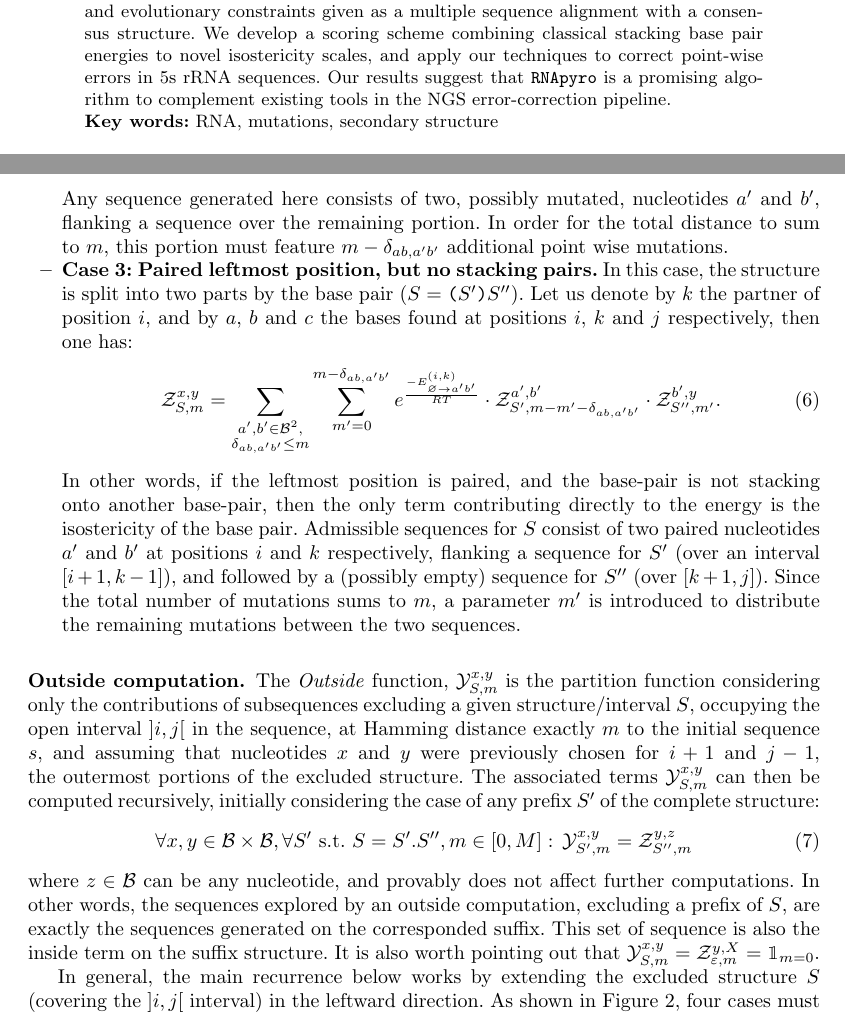
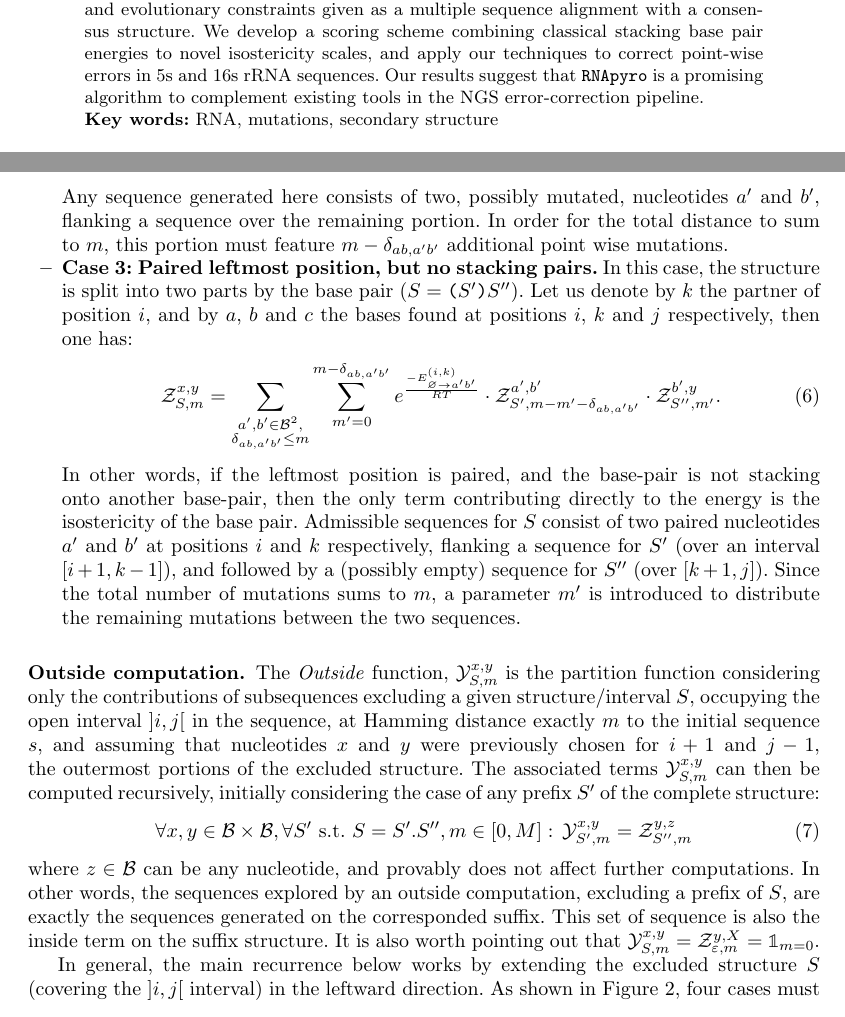
Before and after one commit to McGill-CSB/RNApyro, a LaTeX thesis (JCB/main_RNAPyro_JCB.tex, which reads JCB/macros.tex, JCB/methods_JCB.tex): two parts of pages 2 and 7 of 16 before the commit and two parts of pages 1 and 6 of 15 after it, joined at a grey line, cut so that both start at the same text. Compiled offline with pdfLaTeX.

Commit message:
Made the paper 'Arxiv-friendly'

```diff
--- a/JCB/macros.tex
+++ b/JCB/macros.tex
@@ -65,7 +65,7 @@
 %%%%%%%%%%%% Comments macros %%%%%%%%%%%%%%%%%%%%%
 
 \newcommand{\ShowTODO}[1]{{#1}}
-%\renewcommand{\ShowTODO}[1]{}
+\renewcommand{\ShowTODO}[1]{}
 
 \newcommand{\TODO}[2]{\ShowTODO{\todo[inline, linecolor=#1, backgroundcolor=#1!60!white,bordercolor=#1]{#2}}}
 \newcommand{\Discussion}[1]{\footnote{#1}}
--- a/JCB/main_RNAPyro_JCB.tex
+++ b/JCB/main_RNAPyro_JCB.tex
@@ -11,7 +11,8 @@
 \usepackage{epstopdf}
 \usepackage{xspace}
 \usepackage{relsize}
-\usepackage{bbm}
+%\usepackage{bbm}
+\usepackage{bbold}
 \usepackage[numbers]{natbib}
 \usepackage[colorinlistoftodos,textsize=small]{todonotes}
 
@@ -75,7 +76,7 @@ likelihood of a sequence to a given structure and RNA family.\\
 In this paper, we introduce \RNApyro, an efficient linear-time and space inside-outside algorithm that computes exact mutational
 probabilities under secondary structure and evolutionary constraints given as a multiple sequence alignment with a consensus structure.
 We develop a scoring scheme combining classical stacking base pair energies to novel isostericity scales, and apply our techniques
-to correct point-wise errors in 5s rRNA sequences. Our results suggest that \RNApyro is a promising algorithm to complement existing
+to correct point-wise errors in 5s and 16s rRNA sequences. Our results suggest that \RNApyro is a promising algorithm to complement existing
 tools in the NGS error-correction pipeline.
 
 \noindent
--- a/JCB/methods_JCB.tex
+++ b/JCB/methods_JCB.tex
@@ -155,7 +155,7 @@ The associated terms $\Y{\Struct}{m}{x,y}$ can then be computed recursively, ini
 \end{equation}
 where $z\in\B$ can be any nucleotide, and provably does not affect further computations.
 In other words, the sequences explored by an outside computation, excluding a prefix of $\Struct$, are exactly the sequences generated on the corresponded suffix. This set of sequence is also the inside term on the suffix structure.
-It is also worth pointing out that $\Y{\Struct}{m}{x,y}= \Z{\varepsilon}{m}{y,X}=\mathbbm{1}_{m=0}$.
+It is also worth pointing out that $\Y{\Struct}{m}{x,y}= \Z{\varepsilon}{m}{y,X}=\mathbb{1}_{m=0}$.
 
 \begin{figure}[t]\centering
 \includegraphics[scale=\ScaleDP]{FigDPOutsideWrapper}
```
